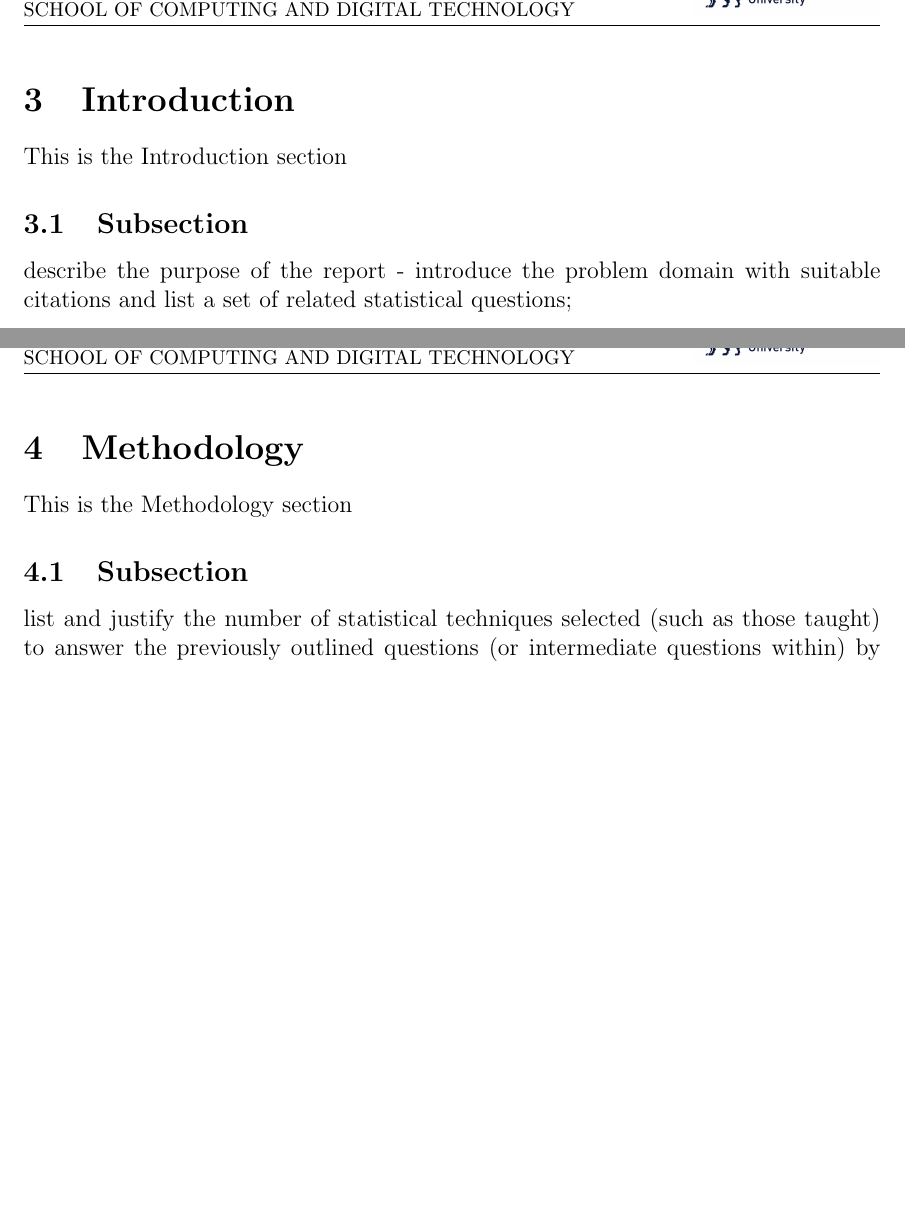
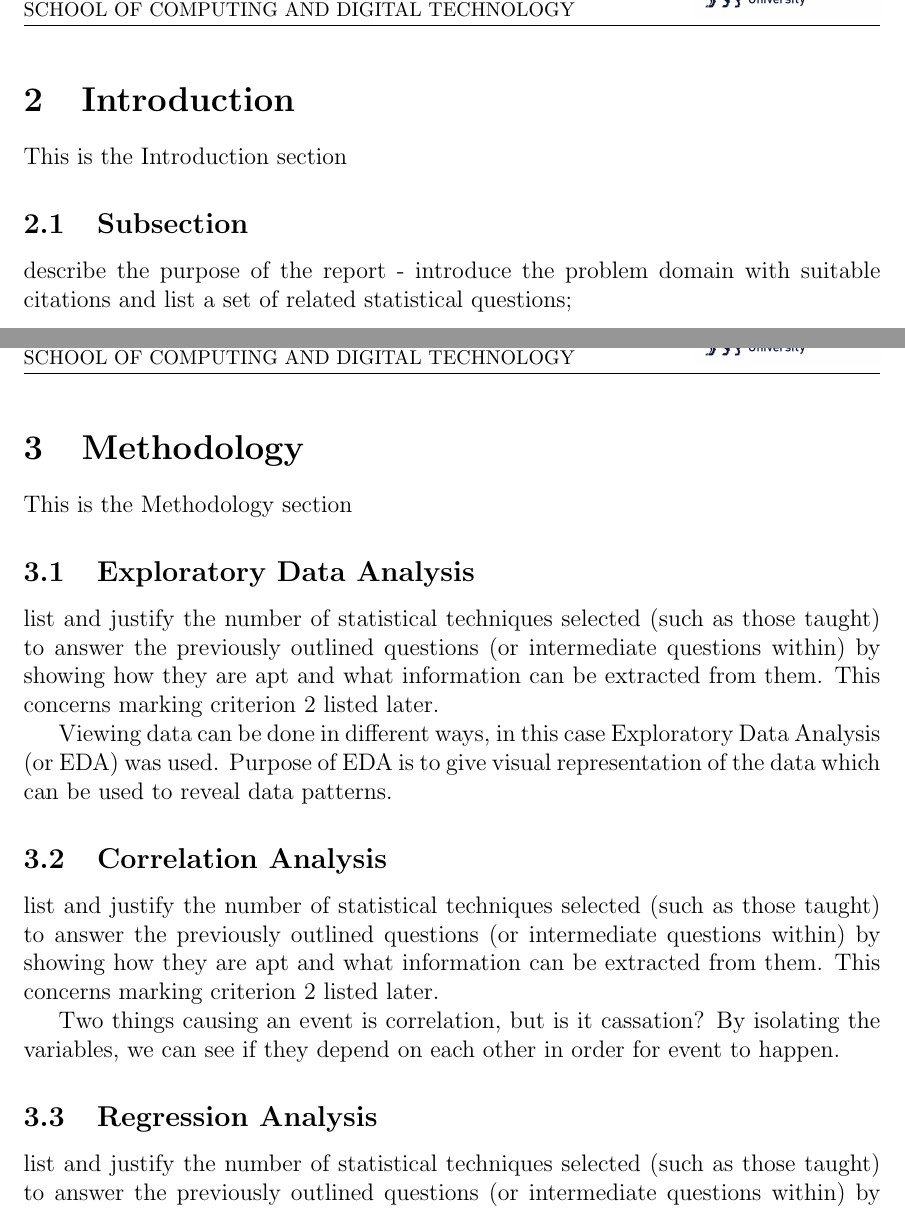
Before and after one commit to ZanZver/AppliedStatisticsCoursework, a LaTeX paper (Documents/LaTeX/Report.tex, which reads Documents/LaTeX/Sections/Methodology/CorrelationAnalysis/correlationAnalysis.tex, Documents/LaTeX/Sections/Methodology/ExploratoryDataAnalysis/exploratoryDataAnalysis.tex, Documents/LaTeX/Sections/Methodology/RegressionAnalysis/regressionAnalysis.tex): two parts of pages 6 and 7 of 11 before the commit and two parts of pages 5 and 6 of 12 after it, joined at a grey line, cut so that both start at the same text, the shorter picture padded with empty space. Compiled offline with pdfLaTeX.

Commit message:
Started writing
Written about data cleaning process. Also added some information regarding methodology.

```diff
--- /dev/null
+++ b/Documents/LaTeX/Sections/Methodology/CorrelationAnalysis/correlationAnalysis.tex
@@ -0,0 +1,5 @@
+\subsection{Correlation Analysis}\label{subsection}
+list and justify the number of statistical techniques selected (such as those taught) to answer the previously outlined questions (or intermediate questions within) by showing how they are apt and what information can be extracted from them. This concerns marking criterion 2 listed later.
+
+% Write what can be correlated
+Two things causing an event is correlation, but is it cassation? By isolating the variables, we can see if they depend on each other in order for event to happen.
--- /dev/null
+++ b/Documents/LaTeX/Sections/Methodology/ExploratoryDataAnalysis/exploratoryDataAnalysis.tex
@@ -0,0 +1,7 @@
+\subsection{Exploratory Data Analysis}\label{subsection}
+list and justify the number of statistical techniques selected (such as those taught) to answer the previously outlined questions (or intermediate questions within) by showing how they are apt and what information can be extracted from them. This concerns marking criterion 2 listed later.
+
+% Write what about what EDA is and what are you planing to do with it
+Viewing data can be done in different ways, in this case Exploratory Data Analysis (or EDA) was used. Purpose of EDA is to give visual representation of the data which can be used to reveal data patterns.
+
+%https://www.ibm.com/cloud/learn/exploratory-data-analysis
--- /dev/null
+++ b/Documents/LaTeX/Sections/Methodology/RegressionAnalysis/regressionAnalysis.tex
@@ -0,0 +1,4 @@
+\subsection{Regression Analysis}\label{subsection}
+list and justify the number of statistical techniques selected (such as those taught) to answer the previously outlined questions (or intermediate questions within) by showing how they are apt and what information can be extracted from them. This concerns marking criterion 2 listed later.
+
+% Write regarding what can be predicted
--- a/Documents/LaTeX/Sections/Methodology/methodology.tex
+++ b/Documents/LaTeX/Sections/Methodology/methodology.tex
@@ -1,4 +1,6 @@
 \section{Methodology}\label{Section label}
 This is the Methodology section
-\subsection{Subsection}\label{subsection}
-list and justify the number of statistical techniques selected (such as those taught) to answer the previously outlined questions (or intermediate questions within) by showing how they are apt and what information can be extracted from them. This concerns marking criterion 2 listed later.
+
+\input{Sections/Methodology/ExploratoryDataAnalysis/exploratoryDataAnalysis.tex}
+\input{Sections/Methodology/CorrelationAnalysis/correlationAnalysis.tex}
+\input{Sections/Methodology/RegressionAnalysis/regressionAnalysis.tex}
```
Also changed, not shown: Documents/LaTeX/Report.tex (+3 -1 lines), Documents/LaTeX/Sections/CorrelationAnalysis/correlationAnalysis.tex (added, +2 -0 lines), Documents/LaTeX/Sections/RegressionAnalysis/regressionAnalysis.tex (added, +2 -0 lines), Documents/LaTeX/Report.pdf, 1 other file.
